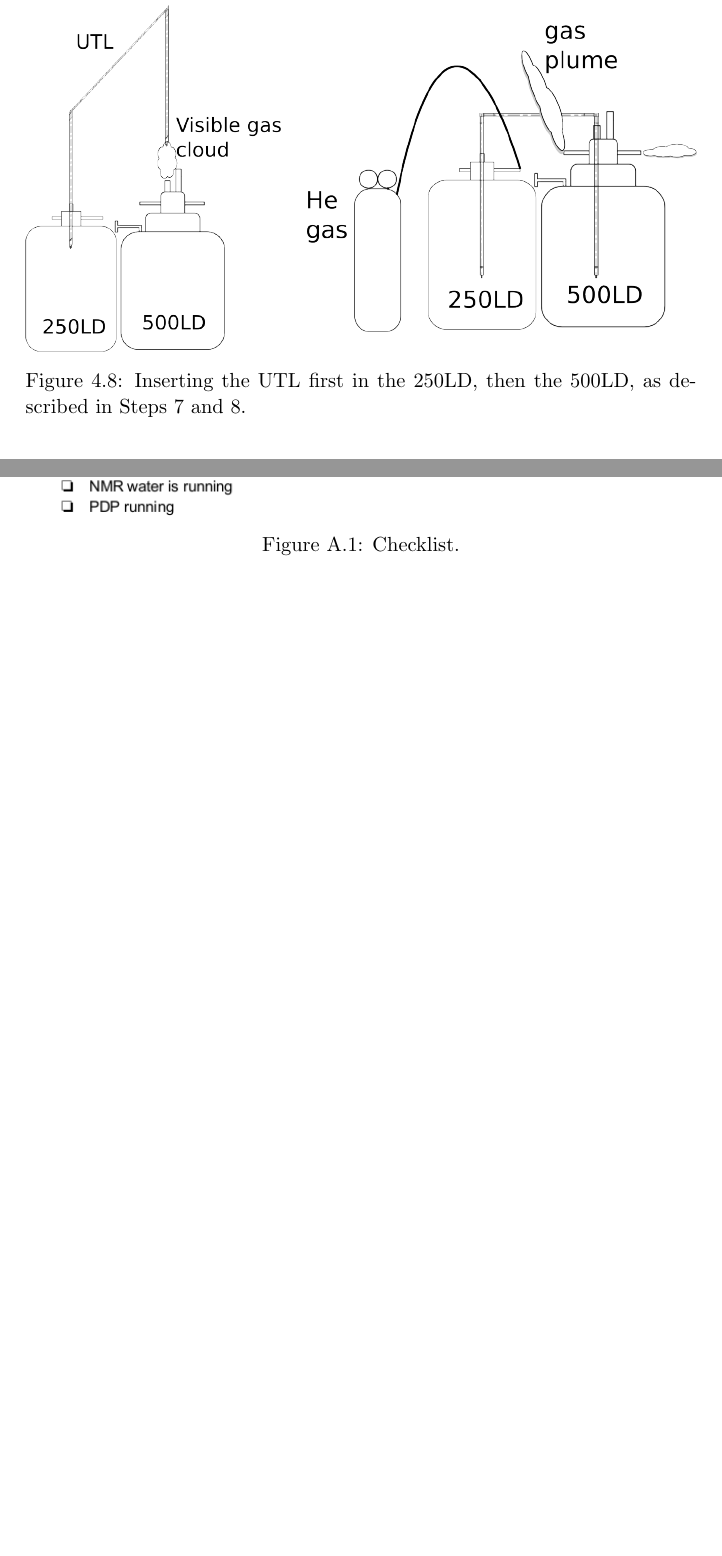
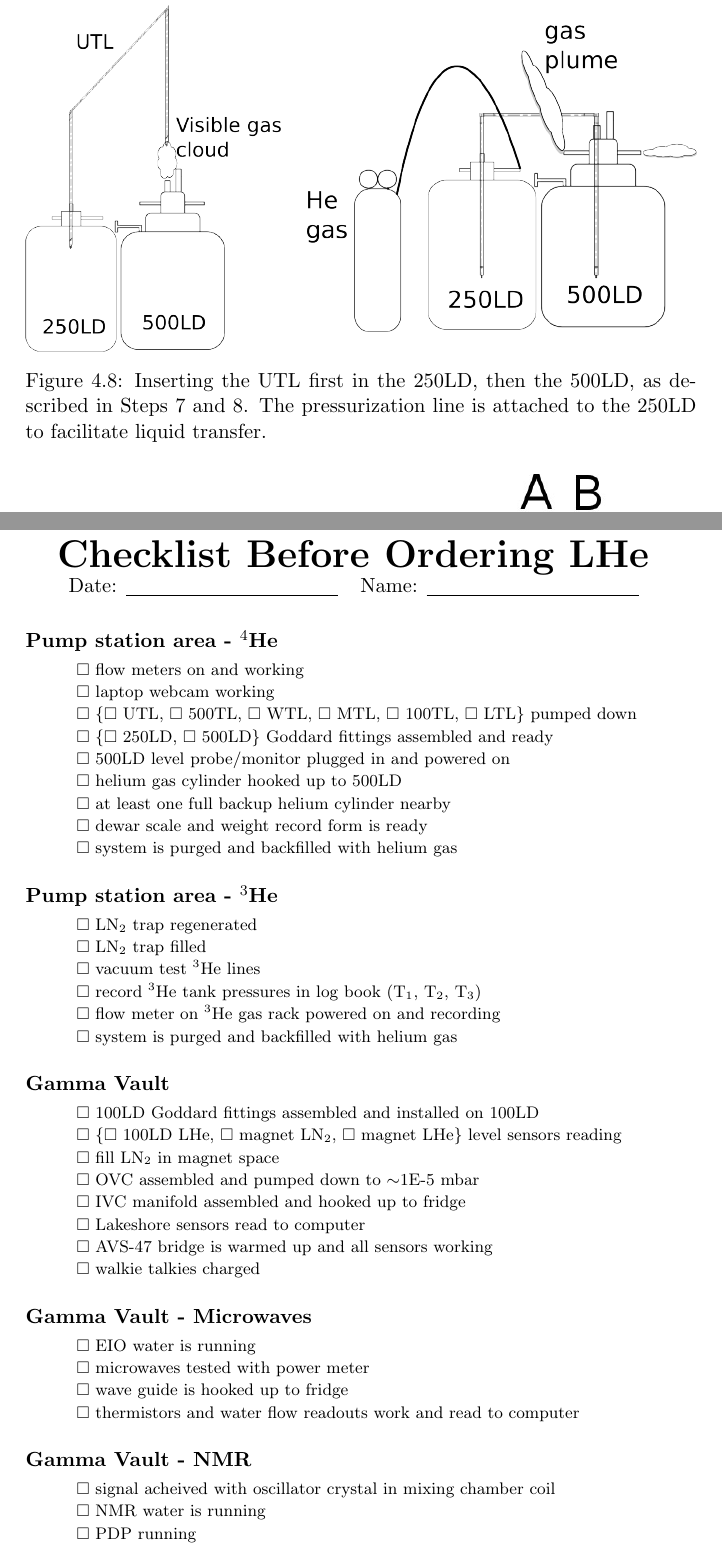
Before and after one commit to ryan-duve/hifrost-manual, a LaTeX thesis (hifrost.tex, which reads appendices.tex, practical-op.tex): two parts of pages 34 and 68 of 78, joined at a grey line, cut so that both start at the same text, the shorter picture padded with empty space. Compiled offline with pdfLaTeX.

Commit message:
got rid of embedded checklist and made native LaTeX checklist

```diff
--- a/appendices.tex
+++ b/appendices.tex
@@ -14,5 +11,0 @@ The entire group should be made aware if something on the checklist is not satis
-\begin{figure}[!htbp]
- \centering
- \includegraphics[height=.95\textheight]{./docs/cooldown-checklist.png}
- % cooldown-checklist.pdf: 0x0 pixel, 0dpi, 0.00x0.00 cm, bb=
- \caption{Checklist.}
@@ -21,5 +13,64 @@ The entire group should be made aware if something on the checklist is not satis
 
 
+\pagebreak
+{\huge \textbf{Checklist Before Ordering LHe}}
+
+\begin{tabular}{ l r c }
+  Date: \underline{\hspace{4cm}} & Name: \underline{\hspace{4cm}} \\
+\end{tabular}
+
+\paragraph{Pump station area - \hef}
+
+\begin{checklist}
+ \item flow meters on and working
+ \item laptop webcam working
+ \item \{$\Box$ UTL, $\Box$ 500TL, $\Box$ WTL, $\Box$ MTL, $\Box$ 100TL, $\Box$ LTL\} pumped down
+ \item \{$\Box$ 250LD, $\Box$ 500LD\} Goddard fittings assembled and ready
+ \item 500LD level probe/monitor plugged in and powered on
+ \item helium gas cylinder hooked up to 500LD
+ \item at least one full backup helium cylinder nearby
+ \item dewar scale and weight record form is ready
+ \item system is purged and backfilled with helium gas
+\end{checklist}
+
+\paragraph{Pump station area - \het}
+\begin{checklist}
+ \item \lnn{} trap regenerated
+ \item \lnn{} trap filled
+ \item vacuum test \het{} lines
+ \item record \het{} tank pressures in log book (T$_1$, T$_2$, T$_3$)
+ \item flow meter on \het{} gas rack powered on and recording
+ \item system is purged and backfilled with helium gas
+\end{checklist}
+
+\paragraph{Gamma Vault}
+\begin{checklist}
+ \item 100LD Goddard fittings assembled and installed on 100LD
+ \item \{$\Box$ 100LD LHe, $\Box$ magnet \lnn, $\Box$ magnet LHe\} level sensors reading
+ \item fill \lnn{} in magnet space
+ \item OVC assembled and pumped down to $\sim$1E-5 mbar %found tilde command from http://www.ctan.org/tex-archive/info/symbols/comprehensive/symbols-a4.pdf
+ \item IVC manifold assembled and hooked up to fridge
+ \item Lakeshore sensors read to computer
+ \item AVS-47 bridge is warmed up and all sensors working
+ \item walkie talkies charged
+\end{checklist}
+
+\paragraph{Gamma Vault - Microwaves}
+\begin{checklist}
+ \item EIO water is running
+ \item microwaves tested with power meter
+ \item wave guide is hooked up to fridge
+ \item thermistors and water flow readouts work and read to computer
+\end{checklist}
+
+\paragraph{Gamma Vault - NMR}
+\begin{checklist}
+ \item signal acheived with oscillator crystal in mixing chamber coil
+ \item NMR water is running
+ \item PDP running
+\end{checklist}
+
+\pagebreak
 
 \chapter{SLPM Conversion}
 \label{appendix:slpm-conversion}
--- a/practical-op.tex
+++ b/practical-op.tex
@@ -110,7 +110,7 @@ The 500LD has an inlet port (for LHe filling and the level probe), an outlet por
  \begin{minipage}{.58\textwidth}
  \includegraphics[width=\textwidth]{./img/500LDfill-04-insert-UTL-in-500LD.png}
  \end{minipage}
- \caption{Inserting the UTL first in the 250LD, then the 500LD, as described in Steps \ref{procedure:insert-UTL-in-250LD} and \ref{procedure:insert-UTL-in-500LD}.}
+ \caption{Inserting the UTL first in the 250LD, then the 500LD, as described in Steps \ref{procedure:insert-UTL-in-250LD} and \ref{procedure:insert-UTL-in-500LD}.  The pressurization line is attached to the 250LD to facilitate liquid transfer.}
  \label{fig:500LDfill-03-04-insert-UTL-in-250LD-and-500LD}
  \end{figure}
 
```
Also changed, not shown: hifrost.tex (+1 -0 lines), mystyle.sty (+16 -0 lines), docs/cooldown-checklist.pdf (deleted), docs/cooldown-checklist.png (deleted), appendices.tex (7 more changed lines), practical-op.tex (3 more changed lines).
